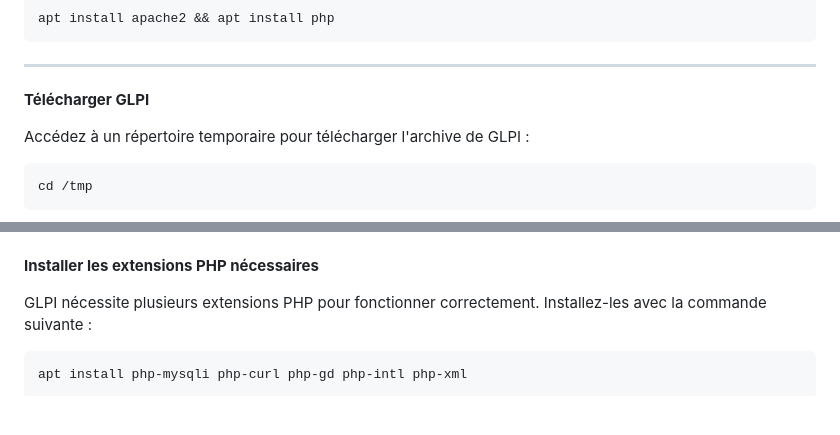
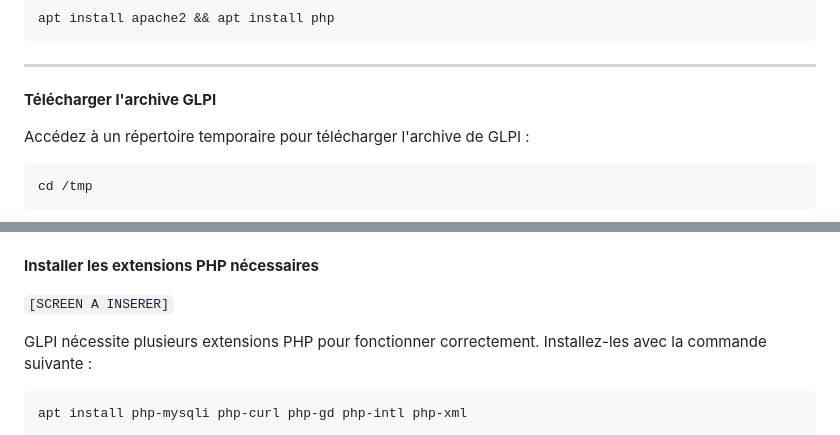
Before and after one commit to AGunalp/INFOCHILL, a Markdown page: linux/glpi-debian/installation-glpi.md, 2 parts joined by grey strips. Rendered like a GitHub page; blank space fills up the shorter version.

```diff
--- a/linux/glpi-debian/installation-glpi.md
+++ b/linux/glpi-debian/installation-glpi.md
@@ -30,7 +30,7 @@ apt install apache2 && apt install php
 <hr style="border: 1px solid #ccc; height: 1px; background-color: #ccc; border: none;">
 
 
-**Télécharger GLPI**
+**Télécharger l'archive GLPI**
 
 Accédez à un répertoire temporaire pour télécharger l'archive de GLPI :
 
@@ -79,5 +84,7 @@ chown -R www-data:www-data /var/www/html/glpi/
 
 **Installer les extensions PHP nécessaires**
+
+``[SCREEN A INSERER]``
 
 GLPI nécessite plusieurs extensions PHP pour fonctionner correctement. Installez-les avec la commande suivante :
 
```
Also changed, not shown: other parts of linux/glpi-debian/installation-glpi.md (+11 -3 lines), assets/images/glpi-connexion-navigateur.png (added), assets/images/glpi-interface-connexion.png (added), assets/images/glpi-interface.png (added), assets/images/glpi-setup-1.png (added), assets/images/glpi-setup-1b.png (added), assets/images/glpi-setup-2.png (added).
